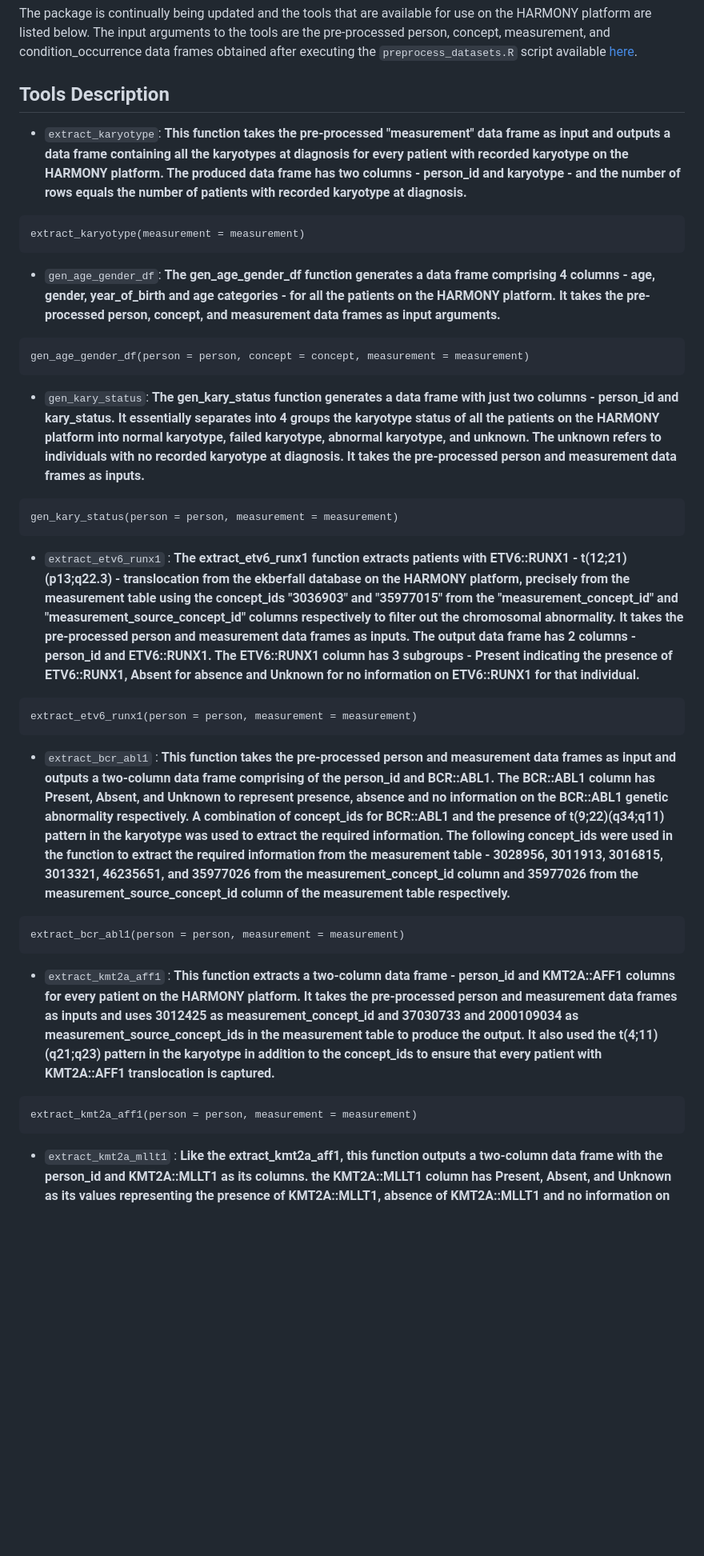
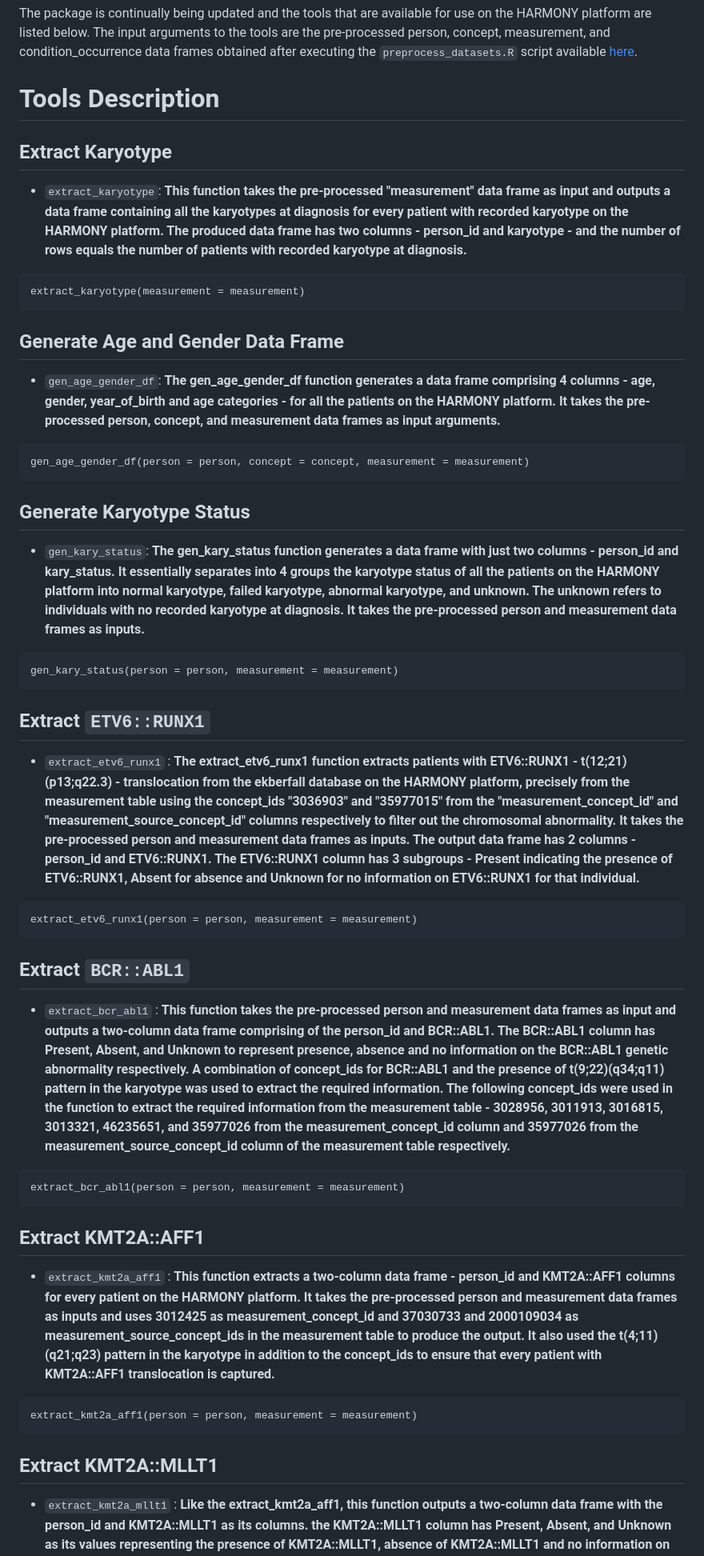
Before and after one commit to ayolawal/harmonygeneticsubtype, a Markdown page: README.md, the part around the change printed below. Shown: that part at 80% size. Rendered like a GitHub page; blank space fills up the shorter version.

````diff
--- a/README.md
+++ b/README.md
@@ -11,38 +33,45 @@ The package leverages the representation of the datasets in Observational Medica
 The package is continually being updated and the tools that are available for use on the HARMONY platform are listed below. The input arguments to the tools are the pre-processed person, concept, measurement, and condition_occurrence  data frames obtained after executing the `preprocess_datasets.R` script available [here](https://github.com/ayolawal/harmonygeneticsubtype/blob/main/data-raw/preprocess_datasets.R).
 
 
-## Tools Description
+# Tools Description
 
+## Extract Karyotype
 * `extract_karyotype`: **This function takes the pre-processed "measurement" data frame as input and outputs a data frame containing all the karyotypes at diagnosis for every patient with recorded karyotype on the HARMONY platform. The produced data frame has two columns - person_id and karyotype - and the number of rows equals the number of patients with recorded karyotype at diagnosis.**
 ```
 extract_karyotype(measurement = measurement)
 ```
+## Generate Age and Gender Data Frame
 * `gen_age_gender_df`: **The gen_age_gender_df function generates a data frame comprising 4 columns - age, gender, year_of_birth and age categories - for all the patients on the HARMONY platform. It takes the pre-processed person, concept, and measurement data frames as input arguments.**
 
 ~~~
 gen_age_gender_df(person = person, concept = concept, measurement = measurement)
 ~~~
 
+## Generate Karyotype Status
 * `gen_kary_status`: **The gen_kary_status function generates a data frame with just two columns - person_id and kary_status. It essentially separates into 4 groups the karyotype status of all the patients on the HARMONY platform into normal karyotype, failed karyotype, abnormal karyotype, and unknown. The unknown refers to individuals with no recorded karyotype at diagnosis. It takes the pre-processed person and measurement data frames as inputs.**
 ~~~
 gen_kary_status(person = person, measurement = measurement)
 ~~~
 
+## Extract `ETV6::RUNX1`
 * `extract_etv6_runx1` : **The extract_etv6_runx1 function extracts patients with ETV6::RUNX1 - t(12;21)(p13;q22.3) - translocation from the ekberfall database on the HARMONY platform, precisely from the measurement table using the concept_ids "3036903" and "35977015" from the "measurement_concept_id" and "measurement_source_concept_id" columns respectively to filter out the chromosomal abnormality. It takes the pre-processed person and measurement data frames as inputs. The output data frame has 2 columns - person_id and ETV6::RUNX1. The ETV6::RUNX1 column has 3 subgroups - Present indicating the presence of ETV6::RUNX1, Absent for absence and Unknown for no information on ETV6::RUNX1 for that individual.**
 ~~~
 extract_etv6_runx1(person = person, measurement = measurement)
 ~~~
 
+## Extract `BCR::ABL1`
 * `extract_bcr_abl1` : **This function takes the pre-processed person and measurement data frames as input and outputs a two-column data frame comprising of the person_id and BCR::ABL1. The BCR::ABL1 column has Present, Absent, and Unknown to represent presence, absence and no information on the BCR::ABL1 genetic abnormality respectively. A combination of concept_ids for BCR::ABL1 and the presence of t(9;22)(q34;q11) pattern in the karyotype was used to extract the required information. The following concept_ids were used in the function to extract the required information from the measurement table - 3028956, 3011913, 3016815, 3013321, 46235651, and 35977026 from the measurement_concept_id column and 35977026 from the measurement_source_concept_id column of the measurement table respectively.**
 ~~~
 extract_bcr_abl1(person = person, measurement = measurement)
 ~~~
 
+## Extract KMT2A::AFF1
 * `extract_kmt2a_aff1` : **This function extracts a two-column data frame - person_id and KMT2A::AFF1 columns for every patient on the HARMONY platform. It takes the pre-processed person and measurement data frames as inputs and uses 3012425 as measurement_concept_id and 37030733 and 2000109034 as measurement_source_concept_ids in the measurement table to produce the output. It also used the t(4;11)(q21;q23) pattern in the karyotype in addition to the concept_ids to ensure that every patient with KMT2A::AFF1 translocation is captured.**
 ~~~
 extract_kmt2a_aff1(person = person, measurement = measurement)
 ~~~
 
+## Extract KMT2A::MLLT1
 * `extract_kmt2a_mllt1` : **Like the extract_kmt2a_aff1, this function outputs a two-column data frame with the person_id and KMT2A::MLLT1 as its columns. the KMT2A::MLLT1 column has Present, Absent, and Unknown as its values representing the presence of KMT2A::MLLT1, absence of KMT2A::MLLT1 and no information on the genetic abnormality. It takes person and measurement data frames as input arguments, using 3002279 as measurement_concept_id, 37021664 as measurement_source_concept_id and the presence of t(11;19)(q23;p13.3) pattern in the karyotype to appropriately describe each patient concerning KMT2A::MLLT1 genetic abnormality.**
 ~~~
 extract_kmt2a_mllt1(person = person, measurement = measurement)
````
Also changed, not shown: other parts of README.md (+29 -0 lines).
